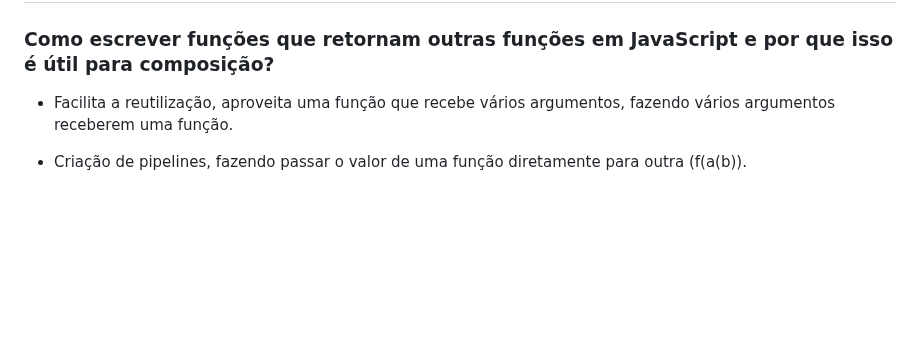
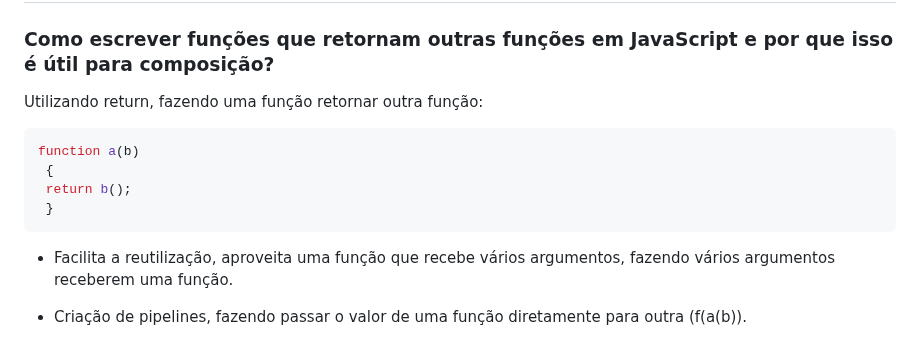
Before and after one commit to Jopako/Projeto-Pratico-PBL, a Markdown page: README.md, the part around the change. Drawn GitHub-style; blank space fills up the shorter version.

````diff
--- a/README.md
+++ b/README.md
@@ -60,6 +60,14 @@ O código imperativo seria um fator de atraso nas necessidades que o problema ap
 
 ### Como escrever funções que retornam outras funções em JavaScript e por que isso é útil para composição?
 
+Utilizando return, fazendo uma função retornar outra função:
+```js
+function a(b)
+ {
+ return b();
+ }
+```
+
 - Facilita a reutilização, aproveita uma função que recebe vários argumentos, fazendo vários argumentos receberem uma função.
 
 - Criação de pipelines, fazendo passar o valor de uma função diretamente para outra (f(a(b)).
````
